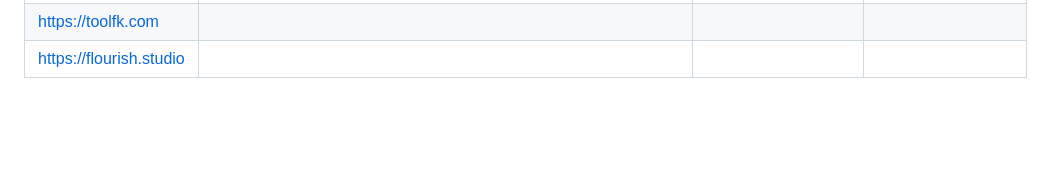
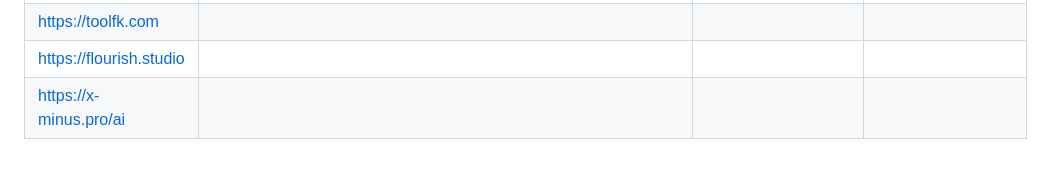
Before and after one commit to naravu/naravu.github.io, a Markdown page: pri/bm/bm.md, the part around the change. Drawn GitHub-style; blank space fills up the shorter version.

```diff
--- a/pri/bm/bm.md
+++ b/pri/bm/bm.md
@@ -71,3 +71,4 @@
 |Reactbits|https://reactbits.dev|free ai components| free ai tool no sign in|
 |https://toolfk.com|
 |https://flourish.studio|
+|https://x-minus.pro/ai|
```
